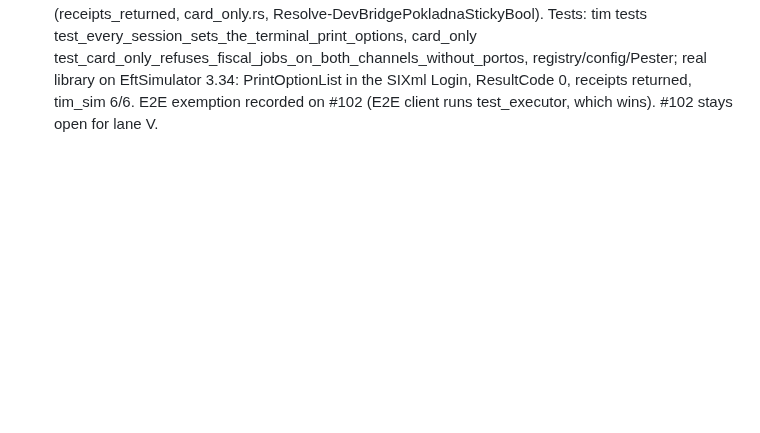
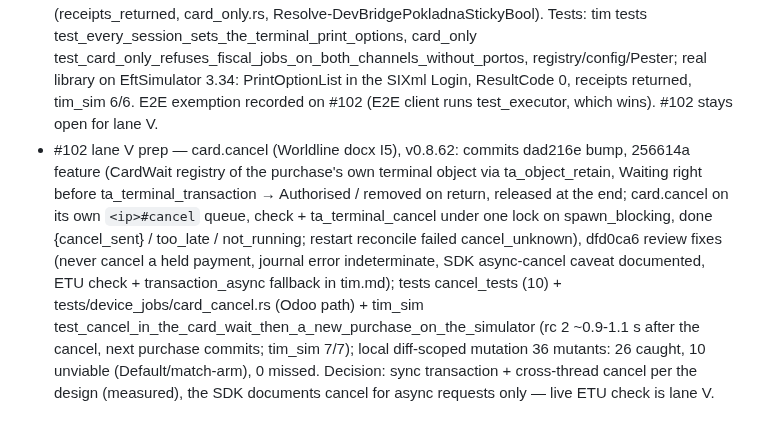
Before and after one commit to zbynekdrlik/devbridge, a Markdown page: docs/autopilot-log.md, the part around the change. GitHub-like rendering; blank space fills up the shorter version.

Commit message:
docs: autopilot log - card.cancel (lane V prep)
Co-Authored-By: Claude Opus 5.5 <noreply@anthropic.com>

```diff
--- a/docs/autopilot-log.md
+++ b/docs/autopilot-log.md
@@ -45,3 +45,4 @@
 - #102 lane D2 (card.purchase two-phase held session, card.commit / card.rollback on the settle queue, 45 s deadline, restart reconcile by exact trans_seq + no later payment else a person, slip on Portos printers/print, POS-ID = till id), v0.8.58, PR 124 (merge 4d52570): commits 9c458a0 458e271 0ec7825 554263e; fake-TIM tests card_jobs_tests / card_tests / journal_card_tests + tim_sim 5/5 on the real library; review 1 red 3 yellow 4 blue fixed in 0ec7825; local mutation 0 missed; dev CI 41865718224 + main CI 41874170310 green; D3 open.
 - #102 lane D3 (card.credit two-phase, card.reversal TransSeq-only + at-most-once + rc 67 → period_closed only after a journaled balance, card.activate / deactivate / balance, 23:50 safety balance journaled in card_balances, card.print_copy, LAN GET /v1/card-jobs), v0.8.59, PR #125 (merge 39a0bda): commits 34052b4 bump, 0a37faa executor, 9627c9a LAN read, 0689a32 + 2562677 review fixes, d95c562 CI mutation survivors killed. dev CI 41898387176 + main CI 41906229079 green (33/34), tim_sim 6/6 locally, dashboards pz-server + pjsnvs read v0.8.59, E2E 37 "card-job read 404". Closes #102 (lane V = ETU, odoo-erp 7598).
 - #102 lane V prep, v0.8.61, PR #128: commits eb6d85c bump, df2932f feature (open_terminal sets print options cardholder+merchant on_device_with_receipt on every session before connect — the terminal prints its own slips; Portos SlipPrinter path + 3 s budget removed, card.print_copy = terminal reprint; `[client.pokladna] fiscal = false` card-only = no Portos executor, fiscal.* unsupported on Odoo + LAN; installer DEVBRIDGE_POKLADNA_FISCAL sticky), e817ec8 review fixes (receipts_returned, card_only.rs, Resolve-DevBridgePokladnaStickyBool). Tests: tim tests test_every_session_sets_the_terminal_print_options, card_only test_card_only_refuses_fiscal_jobs_on_both_channels_without_portos, registry/config/Pester; real library on EftSimulator 3.34: PrintOptionList in the SIXml Login, ResultCode 0, receipts returned, tim_sim 6/6. E2E exemption recorded on #102 (E2E client runs test_executor, which wins). #102 stays open for lane V.
+- #102 lane V prep — card.cancel (Worldline docx I5), v0.8.62: commits dad216e bump, 256614a feature (CardWait registry of the purchase's own terminal object via ta_object_retain, Waiting right before ta_terminal_transaction → Authorised / removed on return, released at the end; card.cancel on its own `<ip>#cancel` queue, check + ta_terminal_cancel under one lock on spawn_blocking, done {cancel_sent} / too_late / not_running; restart reconcile failed cancel_unknown), dfd0ca6 review fixes (never cancel a held payment, journal error indeterminate, SDK async-cancel caveat documented, ETU check + transaction_async fallback in tim.md); tests cancel_tests (10) + tests/device_jobs/card_cancel.rs (Odoo path) + tim_sim test_cancel_in_the_card_wait_then_a_new_purchase_on_the_simulator (rc 2 ~0.9-1.1 s after the cancel, next purchase commits; tim_sim 7/7); local diff-scoped mutation 36 mutants: 26 caught, 10 unviable (Default/match-arm), 0 missed. Decision: sync transaction + cross-thread cancel per the design (measured), the SDK documents cancel for async requests only — live ETU check is lane V.
```
